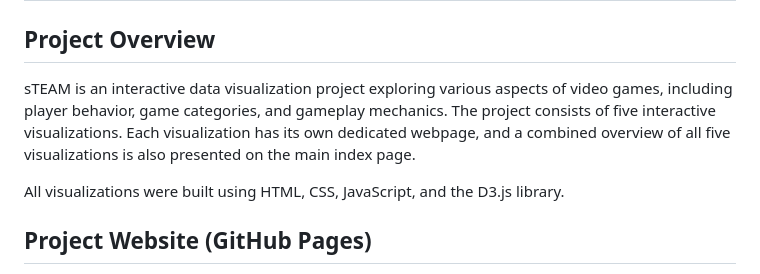
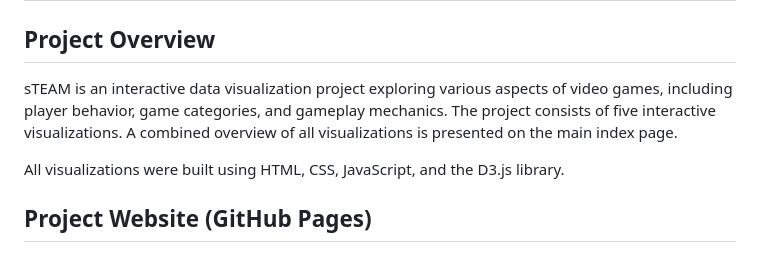
Before and after one commit to MariaMa-GitHub/sTEAM, a Markdown page: README.md, the part around the change. Rendered like a GitHub page.

Commit message:
Simplify project overview in README.md
Removed the phrase 'Each visualization has its own dedicated webpage' for conciseness.

```diff
--- a/README.md
+++ b/README.md
@@ -1,7 +1,7 @@
 # sTEAM — Interactive Game Visualizations
 
 ## Project Overview
-sTEAM is an interactive data visualization project exploring various aspects of video games, including player behavior, game categories, and gameplay mechanics. The project consists of five interactive visualizations. Each visualization has its own dedicated webpage, and a combined overview of all five visualizations is also presented on the main index page.
+sTEAM is an interactive data visualization project exploring various aspects of video games, including player behavior, game categories, and gameplay mechanics. The project consists of five interactive visualizations. A combined overview of all visualizations is presented on the main index page.
 
 All visualizations were built using HTML, CSS, JavaScript, and the D3.js library.
 
```
